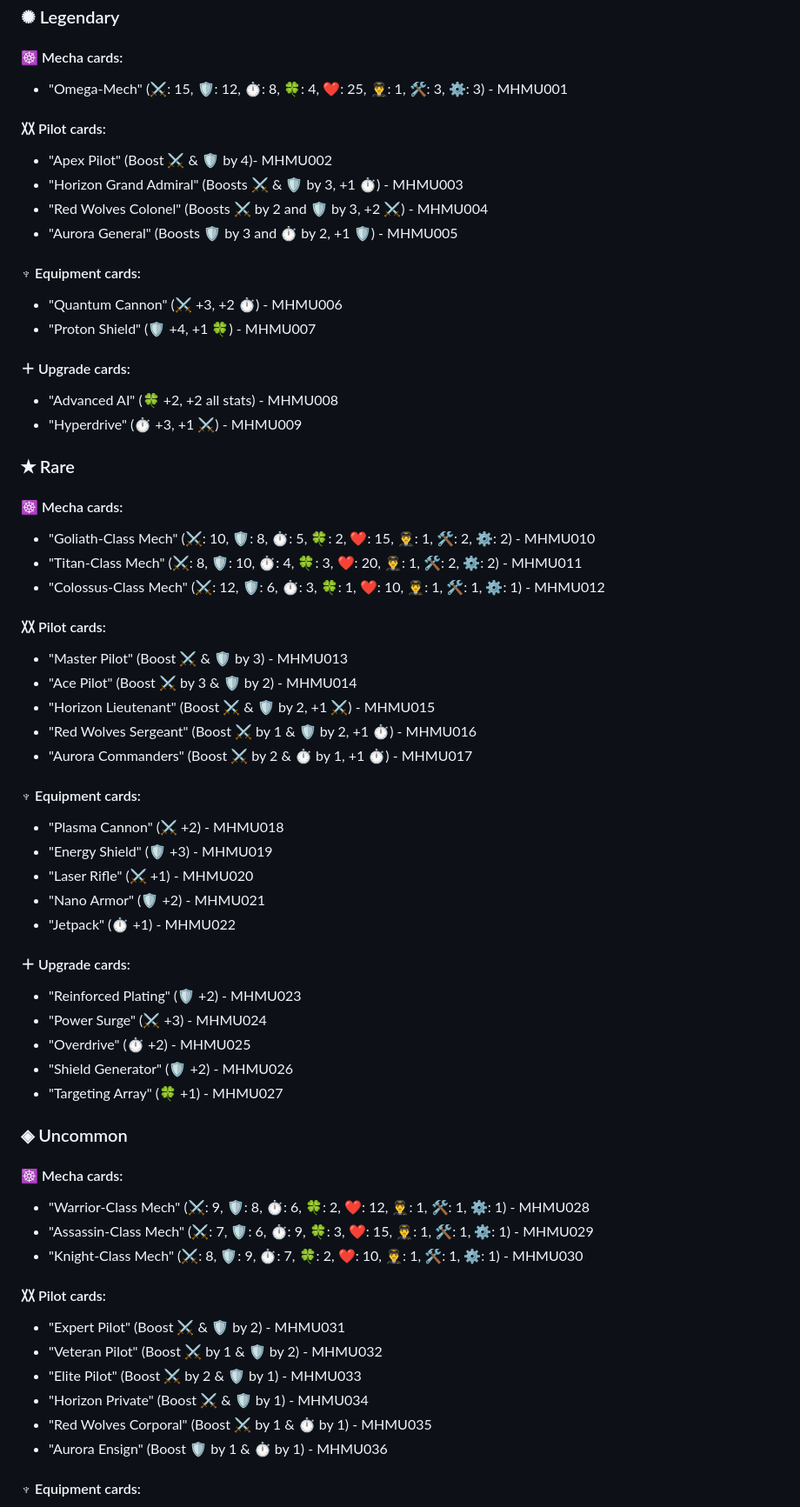
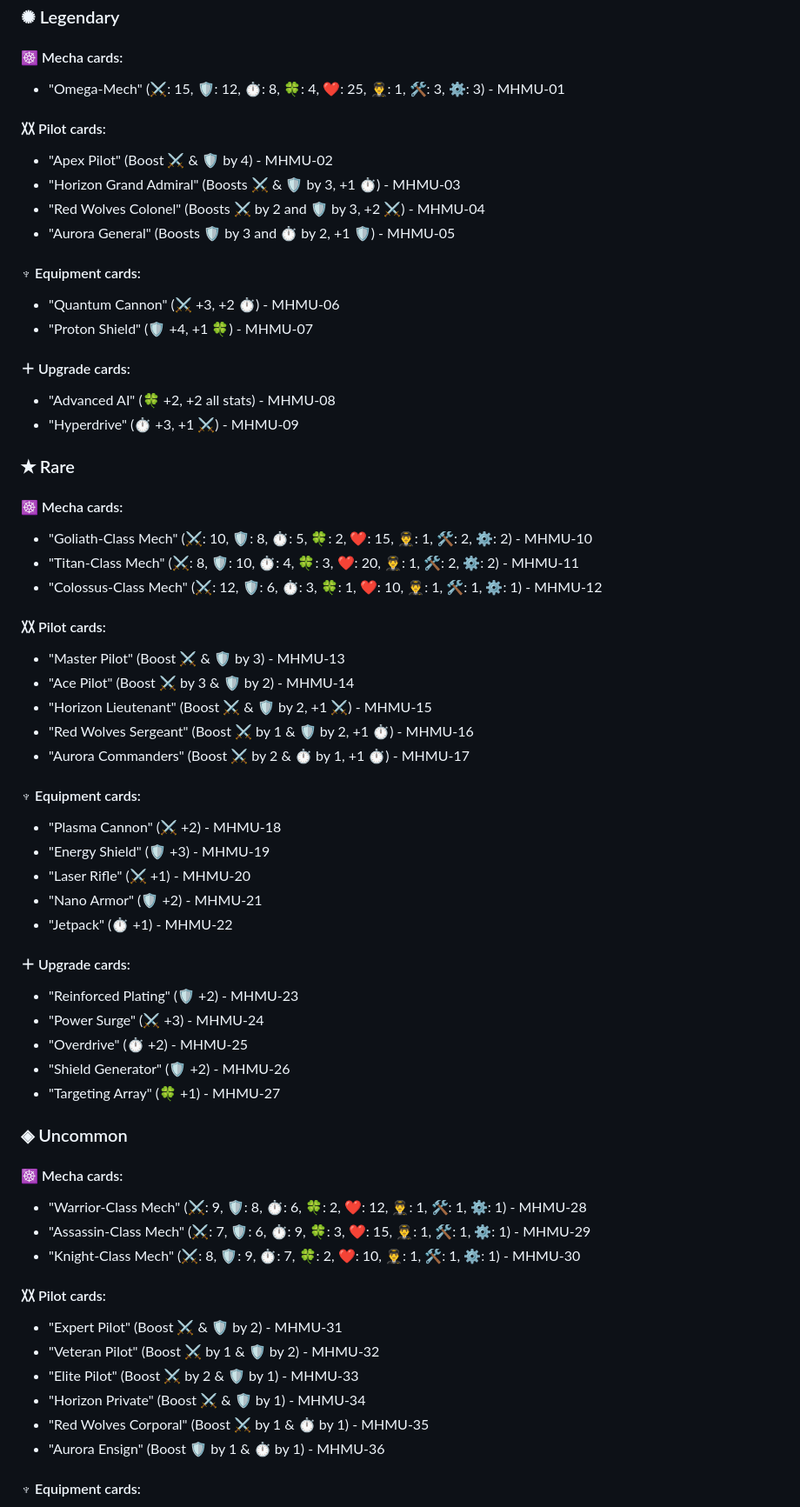
Before and after one commit to HellfunDigital/MechaHearts, a Markdown page: .github/README.md, the part around the change printed below. Shown: that part at 87% size. Rendered like a GitHub page.

```diff
--- a/.github/README.md
+++ b/.github/README.md
@@ -18,71 +18,71 @@ This set includes a variety of card types and rarities, including Legendary, Rar
 ### ✺ Legendary
 #### ☸ Mecha cards:
 
-- "Omega-Mech" (⚔️: 15, 🛡️: 12, ⏱️: 8, 🍀: 4, ❤️: 25, 👨‍✈️: 1, 🛠️: 3, ⚙️: 3) - MHMU001
+- "Omega-Mech" (⚔️: 15, 🛡️: 12, ⏱️: 8, 🍀: 4, ❤️: 25, 👨‍✈️: 1, 🛠️: 3, ⚙️: 3) - MHMU-01
 
 #### 〷 Pilot cards:
 
-- "Apex Pilot" (Boost ⚔️ & 🛡️ by 4)- MHMU002
-- "Horizon Grand Admiral" (Boosts ⚔️ & 🛡️ by 3, +1 ⏱️) - MHMU003
-- "Red Wolves Colonel" (Boosts ⚔️ by 2 and 🛡️ by 3, +2 ⚔️) - MHMU004
-- "Aurora General" (Boosts 🛡️ by 3 and ⏱️ by 2, +1 🛡️) - MHMU005
+- "Apex Pilot" (Boost ⚔️ & 🛡️ by 4) - MHMU-02
+- "Horizon Grand Admiral" (Boosts ⚔️ & 🛡️ by 3, +1 ⏱️) - MHMU-03
+- "Red Wolves Colonel" (Boosts ⚔️ by 2 and 🛡️ by 3, +2 ⚔️) - MHMU-04
+- "Aurora General" (Boosts 🛡️ by 3 and ⏱️ by 2, +1 🛡️) - MHMU-05
 
 #### ♆  Equipment cards:
 
-- "Quantum Cannon" (⚔️ +3, +2 ⏱️) - MHMU006
-- "Proton Shield" (🛡️ +4, +1 🍀) - MHMU007
+- "Quantum Cannon" (⚔️ +3, +2 ⏱️) - MHMU-06
+- "Proton Shield" (🛡️ +4, +1 🍀) - MHMU-07
 
 #### ＋ Upgrade cards:
 
-- "Advanced AI" (🍀 +2, +2 all stats) - MHMU008
-- "Hyperdrive" (⏱️ +3, +1 ⚔️) - MHMU009
+- "Advanced AI" (🍀 +2, +2 all stats) - MHMU-08
+- "Hyperdrive" (⏱️ +3, +1 ⚔️) - MHMU-09
 
 ### ✭ Rare
 #### ☸ Mecha cards:
 
-- "Goliath-Class Mech" (⚔️: 10, 🛡️: 8, ⏱️: 5, 🍀: 2, ❤️: 15, 👨‍✈️: 1, 🛠️: 2, ⚙️: 2) - MHMU010
-- "Titan-Class Mech" (⚔️: 8, 🛡️: 10, ⏱️: 4, 🍀: 3, ❤️: 20, 👨‍✈️: 1, 🛠️: 2, ⚙️: 2) - MHMU011
-- "Colossus-Class Mech" (⚔️: 12, 🛡️: 6, ⏱️: 3, 🍀: 1, ❤️: 10, 👨‍✈️: 1, 🛠️: 1, ⚙️: 1) - MHMU012
+- "Goliath-Class Mech" (⚔️: 10, 🛡️: 8, ⏱️: 5, 🍀: 2, ❤️: 15, 👨‍✈️: 1, 🛠️: 2, ⚙️: 2) - MHMU-10
+- "Titan-Class Mech" (⚔️: 8, 🛡️: 10, ⏱️: 4, 🍀: 3, ❤️: 20, 👨‍✈️: 1, 🛠️: 2, ⚙️: 2) - MHMU-11
+- "Colossus-Class Mech" (⚔️: 12, 🛡️: 6, ⏱️: 3, 🍀: 1, ❤️: 10, 👨‍✈️: 1, 🛠️: 1, ⚙️: 1) - MHMU-12
 
 #### 〷 Pilot cards:
 
-- "Master Pilot" (Boost ⚔️ & 🛡️ by 3) - MHMU013
-- "Ace Pilot" (Boost ⚔️ by 3 & 🛡️ by 2) - MHMU014
-- "Horizon Lieutenant" (Boost ⚔️ & 🛡️ by 2, +1 ⚔️) - MHMU015
-- "Red Wolves Sergeant" (Boost ⚔️ by 1 & 🛡️ by 2, +1 ⏱️) - MHMU016
-- "Aurora Commanders" (Boost ⚔️ by 2 & ⏱️ by 1, +1 ⏱️) - MHMU017
+- "Master Pilot" (Boost ⚔️ & 🛡️ by 3) - MHMU-13
+- "Ace Pilot" (Boost ⚔️ by 3 & 🛡️ by 2) - MHMU-14
+- "Horizon Lieutenant" (Boost ⚔️ & 🛡️ by 2, +1 ⚔️) - MHMU-15
+- "Red Wolves Sergeant" (Boost ⚔️ by 1 & 🛡️ by 2, +1 ⏱️) - MHMU-16
+- "Aurora Commanders" (Boost ⚔️ by 2 & ⏱️ by 1, +1 ⏱️) - MHMU-17
 
 #### ♆ Equipment cards:
 
-- "Plasma Cannon" (⚔️ +2) - MHMU018
-- "Energy Shield" (🛡️ +3) - MHMU019
-- "Laser Rifle" (⚔️ +1) - MHMU020
-- "Nano Armor" (🛡️ +2) - MHMU021
-- "Jetpack" (⏱️ +1) - MHMU022
+- "Plasma Cannon" (⚔️ +2) - MHMU-18
+- "Energy Shield" (🛡️ +3) - MHMU-19
+- "Laser Rifle" (⚔️ +1) - MHMU-20
+- "Nano Armor" (🛡️ +2) - MHMU-21
+- "Jetpack" (⏱️ +1) - MHMU-22
 
 #### ＋ Upgrade cards:
 
-- "Reinforced Plating" (🛡️ +2) - MHMU023
-- "Power Surge" (⚔️ +3) - MHMU024
-- "Overdrive" (⏱️ +2) - MHMU025
-- "Shield Generator" (🛡️ +2) - MHMU026
-- "Targeting Array" (🍀 +1) - MHMU027
+- "Reinforced Plating" (🛡️ +2) - MHMU-23
+- "Power Surge" (⚔️ +3) - MHMU-24
+- "Overdrive" (⏱️ +2) - MHMU-25
+- "Shield Generator" (🛡️ +2) - MHMU-26
+- "Targeting Array" (🍀 +1) - MHMU-27
 
 ### ◈ Uncommon
 #### ☸ Mecha cards:
 
-- "Warrior-Class Mech" (⚔️: 9, 🛡️: 8, ⏱️: 6, 🍀: 2, ❤️: 12, 👨‍✈️: 1, 🛠️: 1, ⚙️: 1) - MHMU028
-- "Assassin-Class Mech" (⚔️: 7, 🛡️: 6, ⏱️: 9, 🍀: 3, ❤️: 15, 👨‍✈️: 1, 🛠️: 1, ⚙️: 1) - MHMU029
-- "Knight-Class Mech" (⚔️: 8, 🛡️: 9, ⏱️: 7, 🍀: 2, ❤️: 10, 👨‍✈️: 1, 🛠️: 1, ⚙️: 1) - MHMU030
+- "Warrior-Class Mech" (⚔️: 9, 🛡️: 8, ⏱️: 6, 🍀: 2, ❤️: 12, 👨‍✈️: 1, 🛠️: 1, ⚙️: 1) - MHMU-28
+- "Assassin-Class Mech" (⚔️: 7, 🛡️: 6, ⏱️: 9, 🍀: 3, ❤️: 15, 👨‍✈️: 1, 🛠️: 1, ⚙️: 1) - MHMU-29
+- "Knight-Class Mech" (⚔️: 8, 🛡️: 9, ⏱️: 7, 🍀: 2, ❤️: 10, 👨‍✈️: 1, 🛠️: 1, ⚙️: 1) - MHMU-30
 
 #### 〷 Pilot cards:
 
-- "Expert Pilot" (Boost ⚔️ & 🛡️ by 2) - MHMU031
-- "Veteran Pilot" (Boost ⚔️ by 1 & 🛡️ by 2) - MHMU032
-- "Elite Pilot" (Boost ⚔️ by 2 & 🛡️ by 1) - MHMU033
-- "Horizon Private" (Boost ⚔️ & 🛡️ by 1) - MHMU034
-- "Red Wolves Corporal" (Boost ⚔️ by 1 & ⏱️ by 1) - MHMU035
-- "Aurora Ensign" (Boost 🛡️ by 1 & ⏱️ by 1) - MHMU036
+- "Expert Pilot" (Boost ⚔️ & 🛡️ by 2) - MHMU-31
+- "Veteran Pilot" (Boost ⚔️ by 1 & 🛡️ by 2) - MHMU-32
+- "Elite Pilot" (Boost ⚔️ by 2 & 🛡️ by 1) - MHMU-33
+- "Horizon Private" (Boost ⚔️ & 🛡️ by 1) - MHMU-34
+- "Red Wolves Corporal" (Boost ⚔️ by 1 & ⏱️ by 1) - MHMU-35
+- "Aurora Ensign" (Boost 🛡️ by 1 & ⏱️ by 1) - MHMU-36
 
 #### ♆ Equipment cards:
 
```
Also changed, not shown: other parts of .github/README.md (+25 -25 lines).
